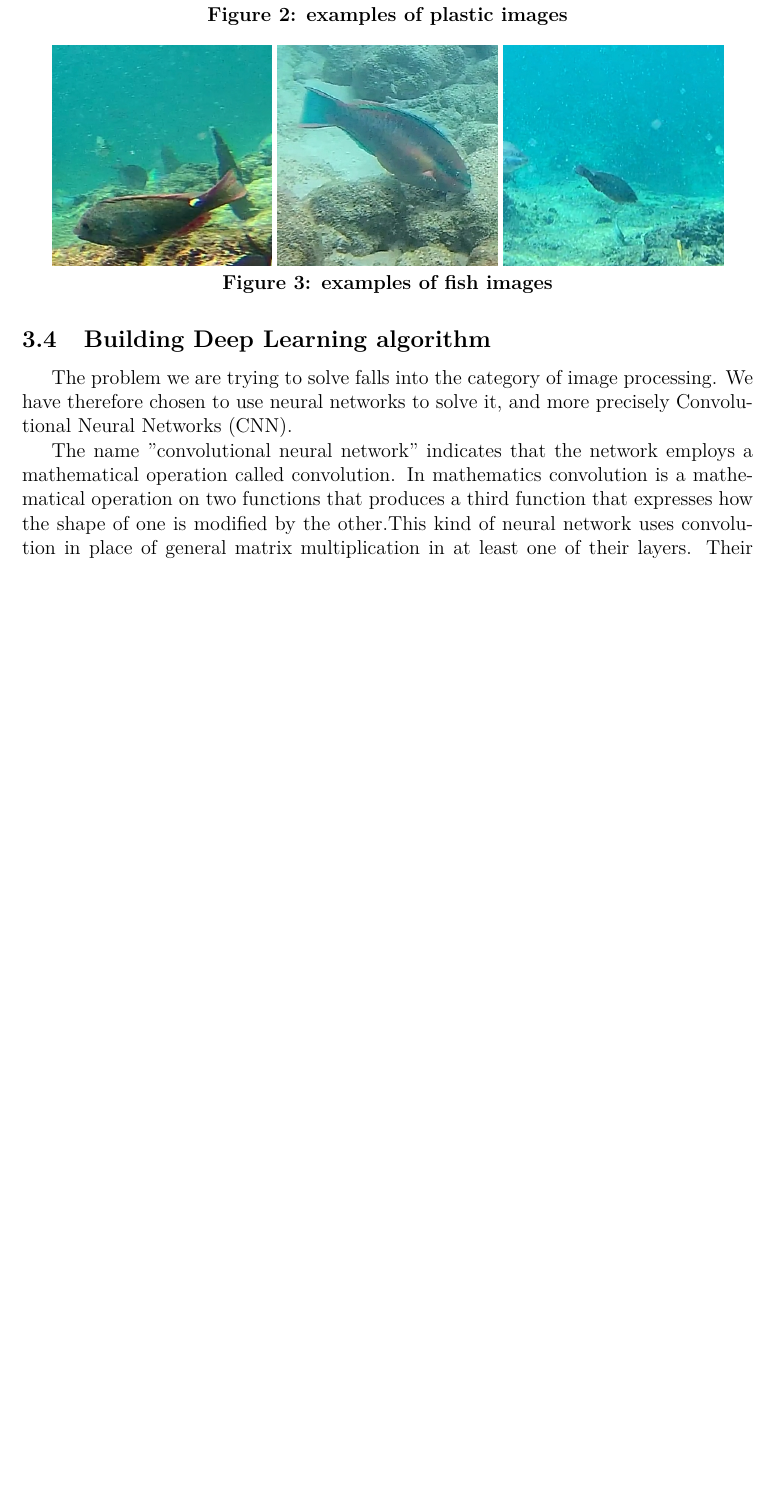
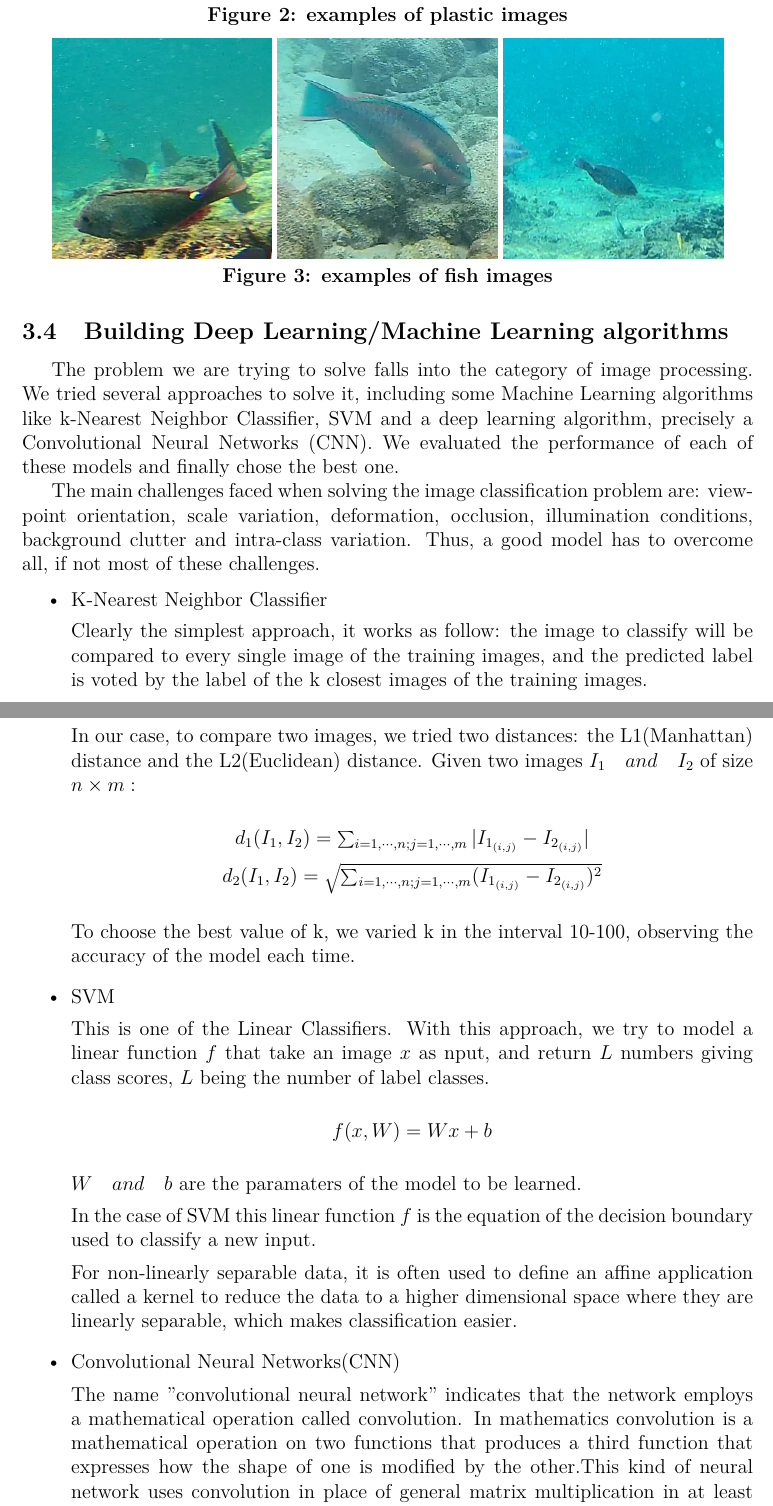
Before and after one commit to Vruzalion/MachineLearning, a LaTeX document (marin_animal_vs_plastic_classifier_report.tex): part of page 4 of 9 before the commit and two parts of pages 4 and 5 of 10 after it, the two joined at a grey line, cut so that both start at the same text, the shorter picture padded with empty space. Compiled offline with pdfLaTeX.

Commit message:
last commit

```diff
--- a/marin_animal_vs_plastic_classifier_report.tex
+++ b/marin_animal_vs_plastic_classifier_report.tex
@@ -167,9 +167,48 @@ Below we have some examples of the dataset images.
 
 \end{center}
 
-\subsection{Building Deep Learning algorithm}
+\subsection{Building Deep Learning/Machine Learning algorithms}
 
-The problem we are trying to solve falls into the category of image processing. We have therefore chosen to use neural networks to solve it, and more precisely Convolutional Neural Networks (CNN).
+The problem we are trying to solve falls into the category of image processing. We tried several approaches to solve it, including some Machine Learning algorithms like k-Nearest Neighbor Classifier, SVM and a deep learning algorithm, precisely a Convolutional Neural Networks (CNN). We evaluated the performance of each of these models and finally chose the best one.
+
+The main challenges faced when solving the image classification problem are: viewpoint orientation, scale variation, deformation, occlusion, illumination conditions, background clutter and intra-class variation. Thus, a good model has to overcome all, if not most of these challenges.
+
+\begin{itemize}
+
+    \item{K-Nearest Neighbor Classifier}
+
+    Clearly the simplest approach, it works as follow: the image to classify will be compared to every single image of the training images, and the predicted label is voted by the label of the k closest images of the training images.
+
+    In our case, to compare two images, we tried two distances: the L1(Manhattan) distance and the L2(Euclidean) distance. Given two images $ I_1 \quad and \quad I_2 $ of size $ n \times m :$
+
+    \begin{center}
+
+        $ d_1 (I_1, I_2) = \sum_{i=1, \cdots, n; j = 1, \cdots, m} | I_{1_{(i, j)}} - I_{2_{(i, j)}}| $
+
+        $ d_2 (I_1, I_2) = \sqrt{\sum_{i=1, \cdots, n; j = 1, \cdots, m} (I_{1_{(i, j)}} - I_{2_{(i, j)}})^2} $
+
+    \end{center}
+
+    To choose the best value of k, we varied k in the interval 10-100, observing the accuracy of the model each time.
+
+
+    \item{SVM}
+
+    This is one of the Linear Classifiers. With this approach, we try to model a linear function $ f $ that take an image $ x $  as nput, and return $ L $ numbers giving class scores, $ L $ being the number of label classes.
+
+    \begin{center}
+
+        $ f(x, W) = W x + b $
+
+    \end{center}
+
+    $ W \quad and \quad b $ are the paramaters of the model to be learned.
+
+    In the case of SVM this linear function $ f $ is the equation of the decision boundary used to classify a new input.
+
+    For non-linearly separable data, it is often used to define an affine application called a kernel to reduce the data to a higher dimensional space where they are linearly separable, which makes classification easier.
+
+    \item{Convolutional Neural Networks(CNN)}
 
     The name "convolutional neural network" indicates that the network employs a mathematical operation called convolution. In mathematics convolution is a mathematical operation on two functions that produces a third function that expresses how the shape of one is modified by the other.This kind of neural network uses convolution in place of general matrix multiplication in at least one of their layers. Their architecture involves several types of layers, each playing a specific role.
 
```
Also changed, not shown: marin_animal_vs_plastic_classifier_report.pdf, marin_animal_vs_plastic_classifier_report.tex (17 more changed lines), 3 other files. Lines whose indentation alone changed are shown as unchanged.
